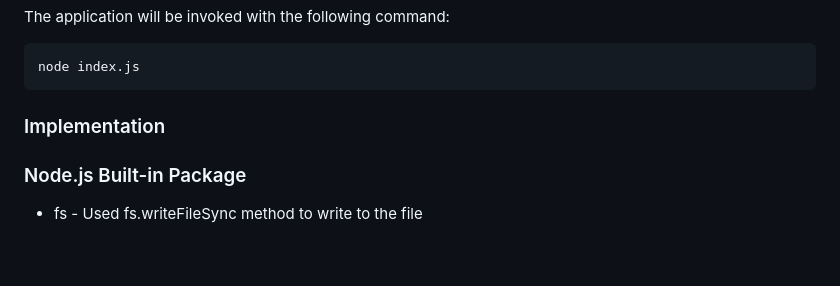
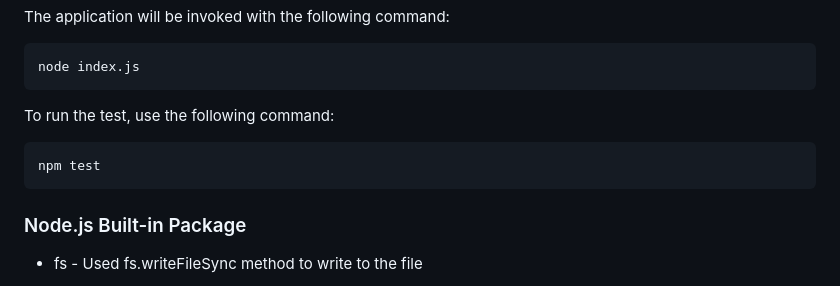
Before and after one commit to YakiniA/10-OOP-TeamGenerator, a Markdown page: README.md, the part around the change printed below. GitHub-like rendering; blank space fills up the shorter version.

````diff
--- a/README.md
+++ b/README.md
@@ -30,10 +30,11 @@ The application will be invoked with the following command:
 node index.js
 ```
 
-### Implementation
+To run the test, use the following command:
 
-
-
+```
+npm test
+```
 
 ### Node.js Built-in Package
 
````
Also changed, not shown: other parts of README.md (+3 -0 lines), files/run.jpg (added), files/team.jpg (added), files/testResults.jpg (added), 1 other file.
